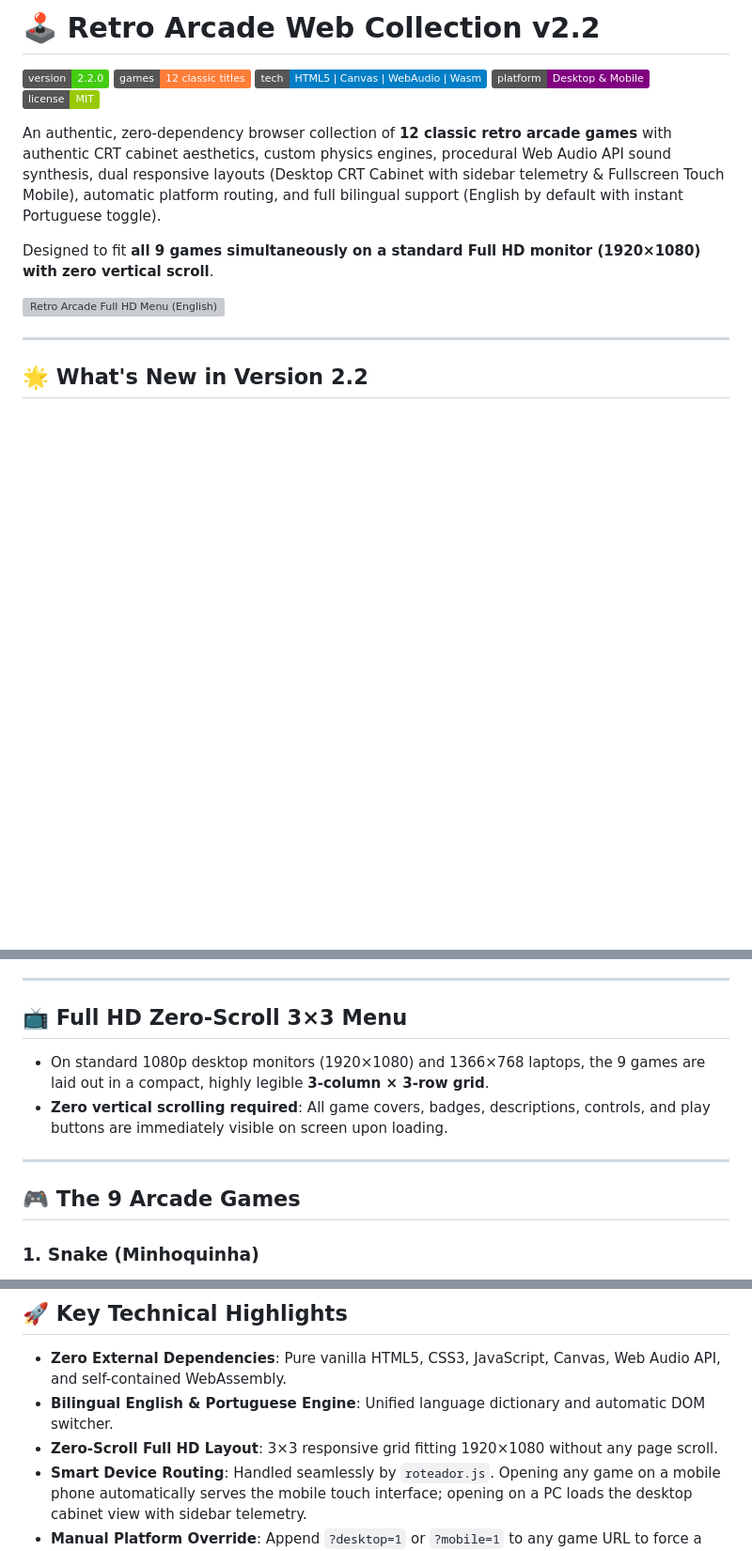
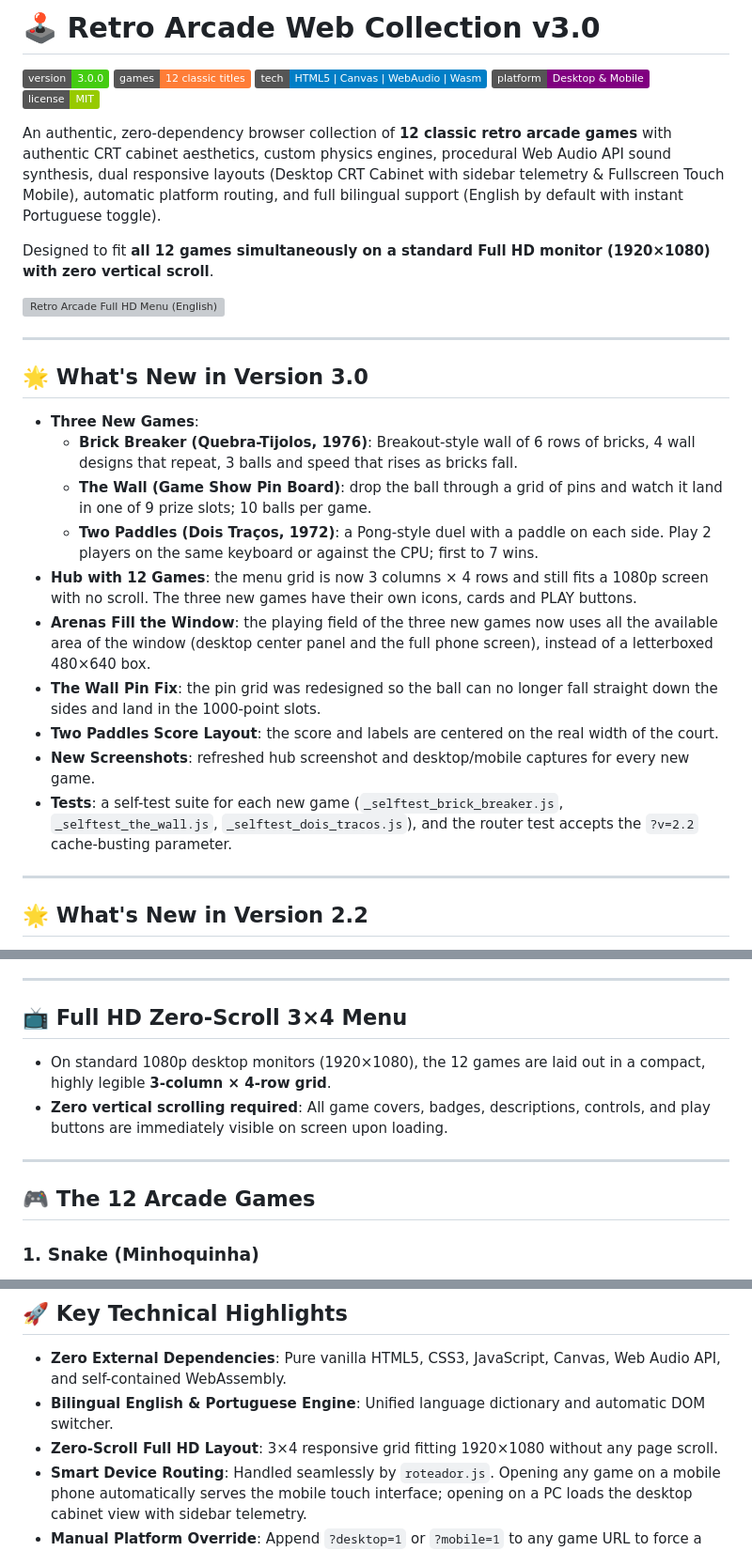
Before and after one commit to marceloasl99/arcade-retro-web, a Markdown page: README.md, 3 parts joined by grey strips. Shown at 94% size. Rendered like a GitHub page; badges without logos; blank space fills up the shorter version; grey boxes are pictures that could not be loaded.

Commit message:
Atualiza README para v3.0 com os 3 jogos novos
- Versão 3.0 no título e no badge; contagem de 12 jogos
- Menu agora 3×4, com as novidades da versão 3.0
- Nova seção "What's New in Version 3.0"

Co-Authored-By: Claude Haiku 5.5 <noreply@anthropic.com>

```diff
--- a/README.md
+++ b/README.md
@@ -1,6 +1,6 @@
-# 🕹️ Retro Arcade Web Collection v2.2
+# 🕹️ Retro Arcade Web Collection v3.0
 
-[![Version](https://img.shields.io/badge/version-2.2.0-brightgreen.svg)](https://github.com/marceloasl99/arcade-retro-web)
+[![Version](https://img.shields.io/badge/version-3.0.0-brightgreen.svg)](https://github.com/marceloasl99/arcade-retro-web)
 [![Games](https://img.shields.io/badge/games-12%20classic%20titles-orange.svg)](https://github.com/marceloasl99/arcade-retro-web)
 [![Tech](https://img.shields.io/badge/tech-HTML5%20%7C%20Canvas%20%7C%20WebAudio%20%7C%20Wasm-blue.svg)](https://github.com/marceloasl99/arcade-retro-web)
 [![Platform](https://img.shields.io/badge/platform-Desktop%20%26%20Mobile-purple.svg)](https://github.com/marceloasl99/arcade-retro-web)
@@ -8,9 +8,24 @@
 
 An authentic, zero-dependency browser collection of **12 classic retro arcade games** with authentic CRT cabinet aesthetics, custom physics engines, procedural Web Audio API sound synthesis, dual responsive layouts (Desktop CRT Cabinet with sidebar telemetry & Fullscreen Touch Mobile), automatic platform routing, and full bilingual support (English by default with instant Portuguese toggle).
 
-Designed to fit **all 9 games simultaneously on a standard Full HD monitor (1920×1080) with zero vertical scroll**.
+Designed to fit **all 12 games simultaneously on a standard Full HD monitor (1920×1080) with zero vertical scroll**.
 
 ![Retro Arcade Full HD Menu (English)](tela-menu-fhd-en.png)
+
+---
+
+## 🌟 What's New in Version 3.0
+
+* **Three New Games**:
+  * **Brick Breaker (Quebra-Tijolos, 1976)**: Breakout-style wall of 6 rows of bricks, 4 wall designs that repeat, 3 balls and speed that rises as bricks fall.
+  * **The Wall (Game Show Pin Board)**: drop the ball through a grid of pins and watch it land in one of 9 prize slots; 10 balls per game.
+  * **Two Paddles (Dois Traços, 1972)**: a Pong-style duel with a paddle on each side. Play 2 players on the same keyboard or against the CPU; first to 7 wins.
+* **Hub with 12 Games**: the menu grid is now 3 columns × 4 rows and still fits a 1080p screen with no scroll. The three new games have their own icons, cards and PLAY buttons.
+* **Arenas Fill the Window**: the playing field of the three new games now uses all the available area of the window (desktop center panel and the full phone screen), instead of a letterboxed 480×640 box.
+* **The Wall Pin Fix**: the pin grid was redesigned so the ball can no longer fall straight down the sides and land in the 1000-point slots.
+* **Two Paddles Score Layout**: the score and labels are centered on the real width of the court.
+* **New Screenshots**: refreshed hub screenshot and desktop/mobile captures for every new game.
+* **Tests**: a self-test suite for each new game (`_selftest_brick_breaker.js`, `_selftest_the_wall.js`, `_selftest_dois_tracos.js`), and the router test accepts the `?v=2.2` cache-busting parameter.
 
 ---
 
@@ -60,14 +75,14 @@ Designed to fit **all 9 games simultaneously on a standard Full HD monitor (1920
 
 ---
 
-## 📺 Full HD Zero-Scroll 3×3 Menu
+## 📺 Full HD Zero-Scroll 3×4 Menu
 
-* On standard 1080p desktop monitors (1920×1080) and 1366×768 laptops, the 9 games are laid out in a compact, highly legible **3-column × 3-row grid**.
+* On standard 1080p desktop monitors (1920×1080), the 12 games are laid out in a compact, highly legible **3-column × 4-row grid**.
 * **Zero vertical scrolling required**: All game covers, badges, descriptions, controls, and play buttons are immediately visible on screen upon loading.
 
 ---
 
-## 🎮 The 9 Arcade Games
+## 🎮 The 12 Arcade Games
 
 ### 1. Snake (Minhoquinha)
 * **Classic Grid Snake Action**: Smooth speed scaling, boundary-aware navigation, and food generation.
@@ -270,7 +285,7 @@ Designed to fit **all 9 games simultaneously on a standard Full HD monitor (1920
 
 * **Zero External Dependencies**: Pure vanilla HTML5, CSS3, JavaScript, Canvas, Web Audio API, and self-contained WebAssembly.
 * **Bilingual English & Portuguese Engine**: Unified language dictionary and automatic DOM switcher.
-* **Zero-Scroll Full HD Layout**: 3×3 responsive grid fitting 1920×1080 without any page scroll.
+* **Zero-Scroll Full HD Layout**: 3×4 responsive grid fitting 1920×1080 without any page scroll.
 * **Smart Device Routing**: Handled seamlessly by `roteador.js`. Opening any game on a mobile phone automatically serves the mobile touch interface; opening on a PC loads the desktop cabinet view with sidebar telemetry.
 * **Manual Platform Override**: Append `?desktop=1` or `?mobile=1` to any game URL to force a specific interface mode.
 * **PWA & Touch-Ready**: Optimized multi-touch pointer event handling with low latency and zero double-tap zoom delay (`touch-action: manipulation`).
```
Also changed, not shown: other parts of README.md (+1 -1 lines).
